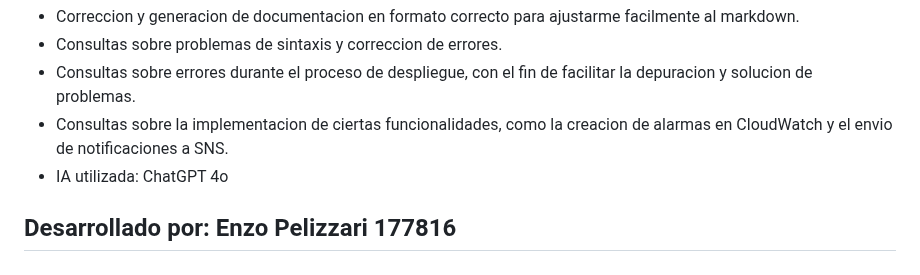
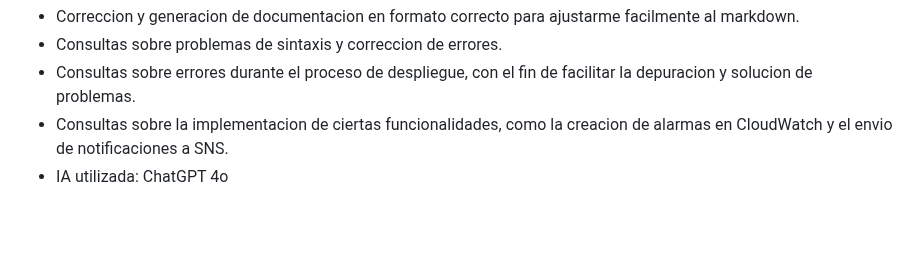
Before and after one commit to EnzoPeli/voting-app-devops-2025, a Markdown page: README.md, the part around the change. Rendered like a GitHub page; blank space fills up the shorter version.

Commit message:
Update README.md
update readme for test actions

```diff
--- a/README.md
+++ b/README.md
@@ -766,7 +766,3 @@ En el desarrollo de este proyecto se utilizo IA para:
 - Consultas sobre errores durante el proceso de despliegue, con el fin de facilitar la depuracion y solucion de problemas.
 - Consultas sobre la implementacion de ciertas funcionalidades, como la creacion de alarmas en CloudWatch y el envio de notificaciones a SNS.
 - IA utilizada: ChatGPT 4o
-
-
-
-## Desarrollado por: Enzo Pelizzari 177816
```
